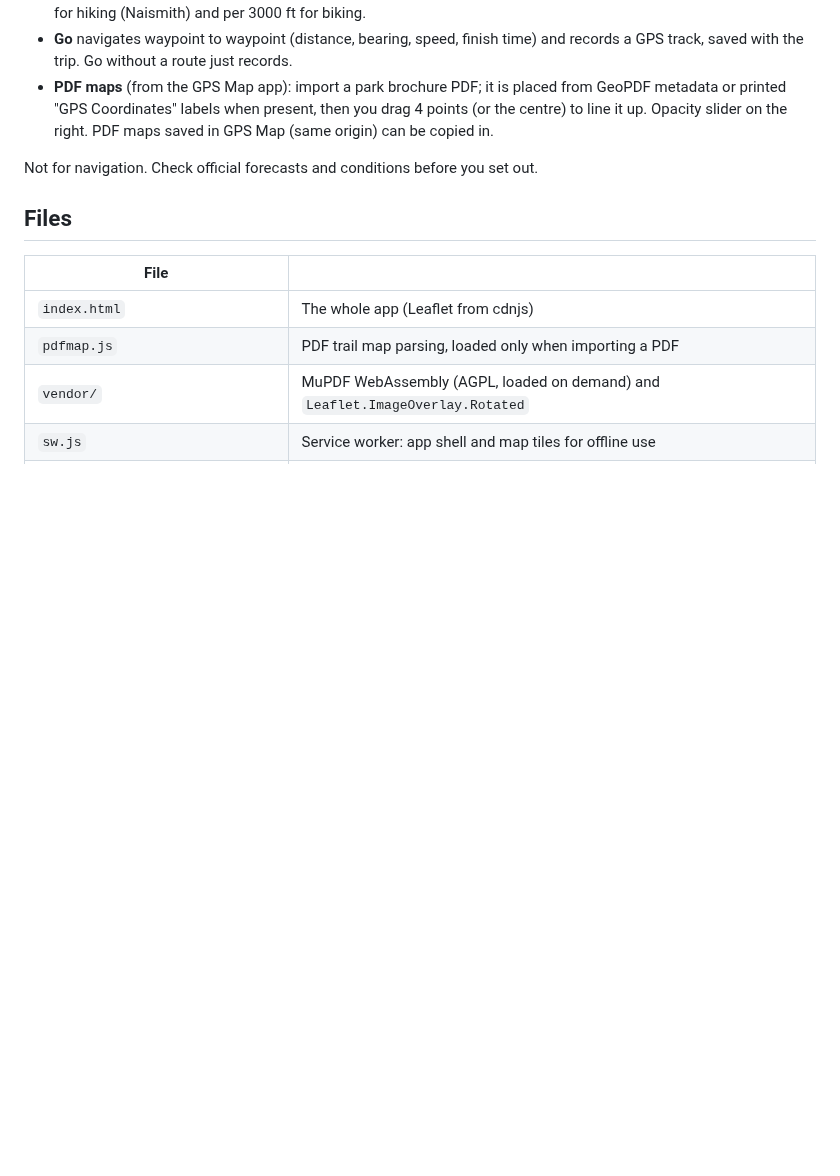
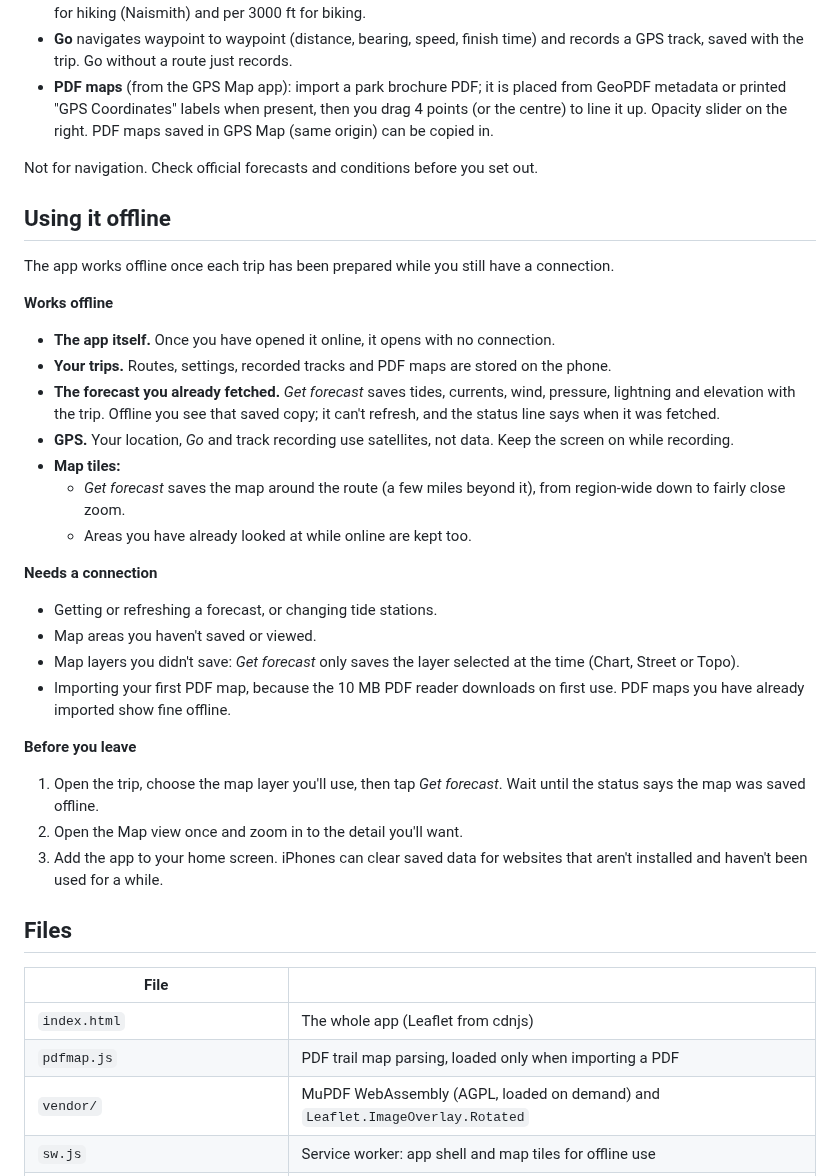
Before and after one commit to hodzic/outback, a Markdown page: README.md, the part around the change. Drawn GitHub-style; blank space fills up the shorter version.

Commit message:
README: what works offline and how to prepare a trip
Co-Authored-By: Claude Opus 5.5 <noreply@anthropic.com>
Claude-Session: https://claude.ai/code/session_01MSYWURJA2AXdkjuGRvQrM1

```diff
--- a/README.md
+++ b/README.md
@@ -40,6 +40,38 @@ Three views; swipe between them or use the tabs at the bottom.
 
 Not for navigation. Check official forecasts and conditions before you set out.
 
+## Using it offline
+
+The app works offline once each trip has been prepared while you still have a connection.
+
+**Works offline**
+
+- **The app itself.** Once you have opened it online, it opens with no connection.
+- **Your trips.** Routes, settings, recorded tracks and PDF maps are stored on the phone.
+- **The forecast you already fetched.** *Get forecast* saves tides, currents, wind, pressure, lightning and
+  elevation with the trip. Offline you see that saved copy; it can't refresh, and the status line says when
+  it was fetched.
+- **GPS.** Your location, *Go* and track recording use satellites, not data. Keep the screen on while recording.
+- **Map tiles:**
+  - *Get forecast* saves the map around the route (a few miles beyond it), from region-wide down to fairly close zoom.
+  - Areas you have already looked at while online are kept too.
+
+**Needs a connection**
+
+- Getting or refreshing a forecast, or changing tide stations.
+- Map areas you haven't saved or viewed.
+- Map layers you didn't save: *Get forecast* only saves the layer selected at the time (Chart, Street or Topo).
+- Importing your first PDF map, because the 10 MB PDF reader downloads on first use.
+  PDF maps you have already imported show fine offline.
+
+**Before you leave**
+
+1. Open the trip, choose the map layer you'll use, then tap *Get forecast*.
+   Wait until the status says the map was saved offline.
+2. Open the Map view once and zoom in to the detail you'll want.
+3. Add the app to your home screen. iPhones can clear saved data for websites that aren't installed and
+   haven't been used for a while.
+
 ## Files
 
 | File | |
```
